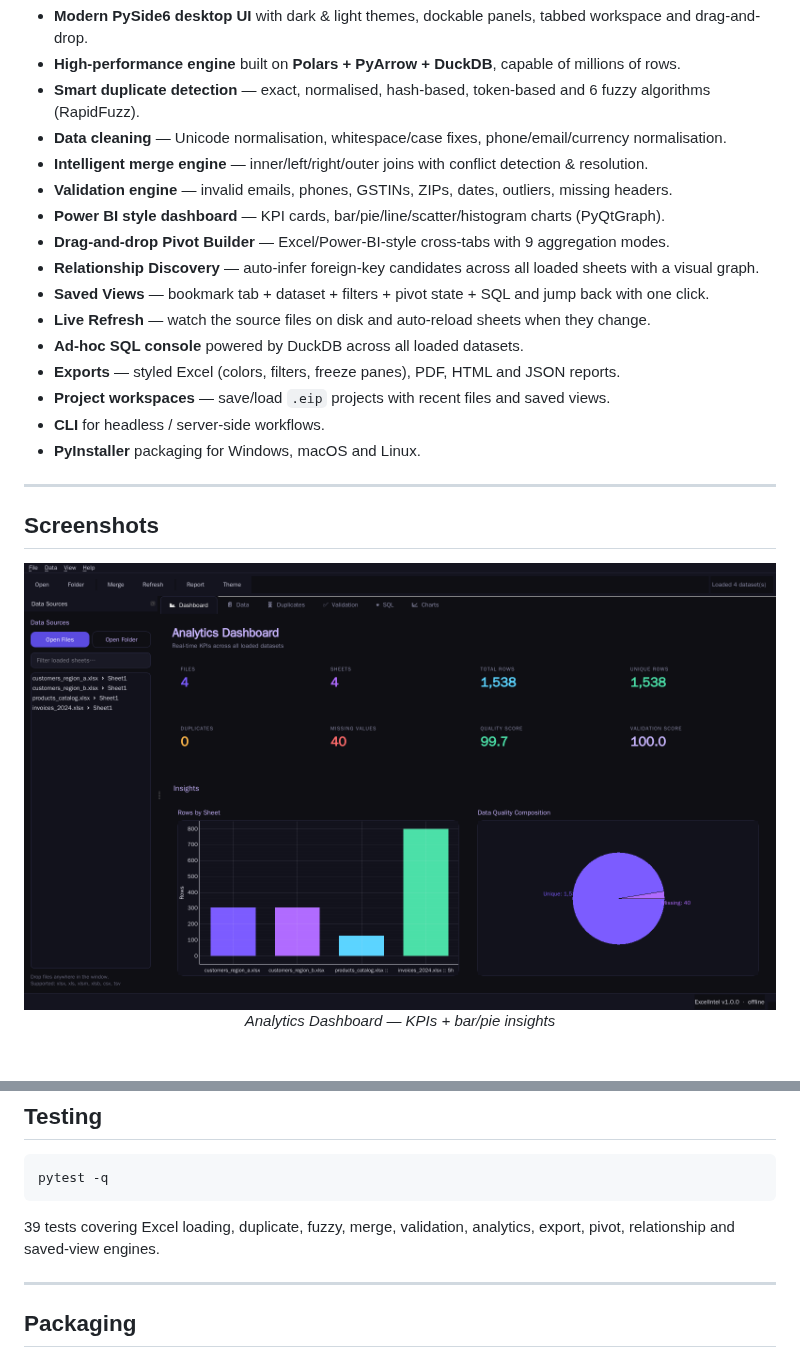
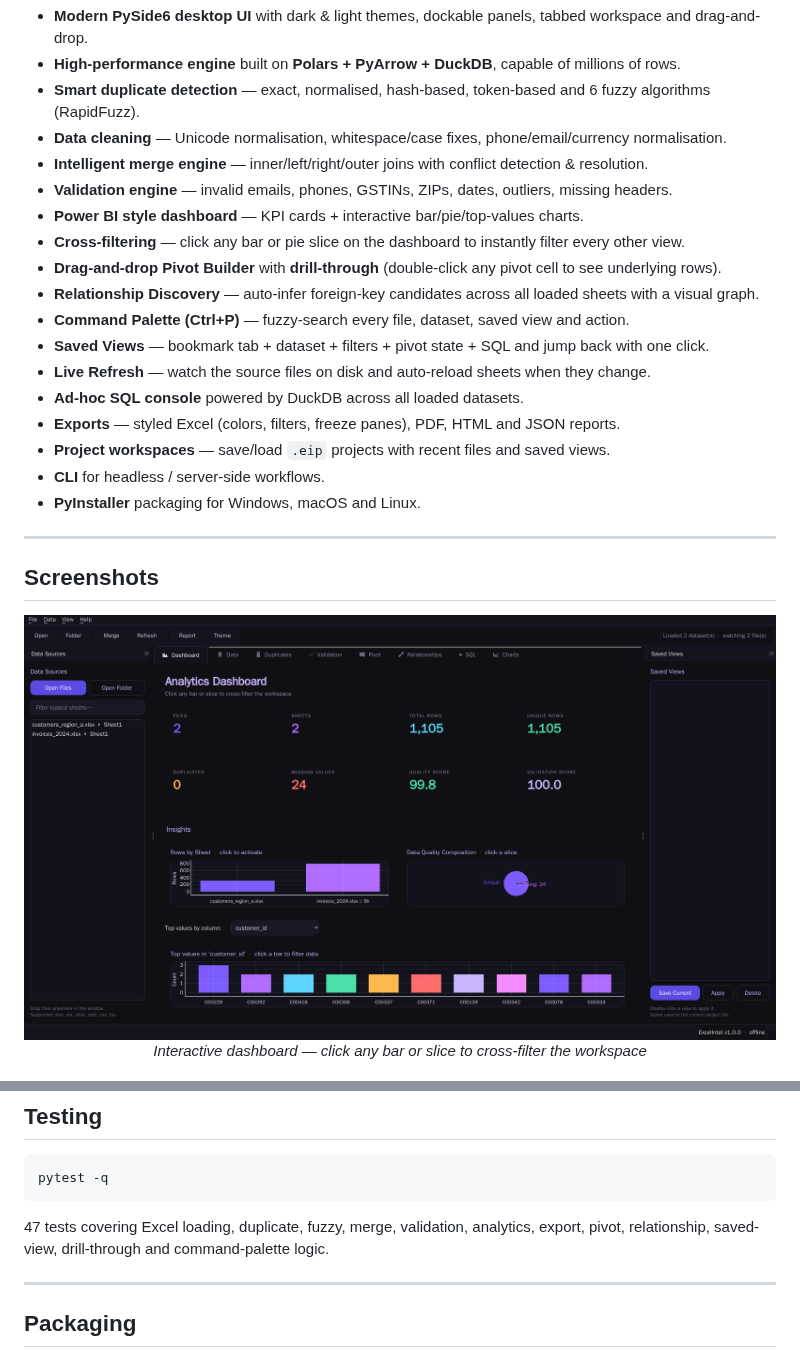
Before and after one commit to 0xKalkiStrike/Analysis-Pivot, a Markdown page: README.md, 2 parts joined by grey strips. GitHub-like rendering; pictures changed too: docs/screenshot_dashboard_cross_filter.png (added).

````diff
--- a/README.md
+++ b/README.md
@@ -14,9 +14,11 @@
 - **Data cleaning** — Unicode normalisation, whitespace/case fixes, phone/email/currency normalisation.
 - **Intelligent merge engine** — inner/left/right/outer joins with conflict detection & resolution.
 - **Validation engine** — invalid emails, phones, GSTINs, ZIPs, dates, outliers, missing headers.
-- **Power BI style dashboard** — KPI cards, bar/pie/line/scatter/histogram charts (PyQtGraph).
-- **Drag-and-drop Pivot Builder** — Excel/Power-BI-style cross-tabs with 9 aggregation modes.
+- **Power BI style dashboard** — KPI cards + interactive bar/pie/top-values charts.
+- **Cross-filtering** — click any bar or pie slice on the dashboard to instantly filter every other view.
+- **Drag-and-drop Pivot Builder** with **drill-through** (double-click any pivot cell to see underlying rows).
 - **Relationship Discovery** — auto-infer foreign-key candidates across all loaded sheets with a visual graph.
+- **Command Palette (Ctrl+P)** — fuzzy-search every file, dataset, saved view and action.
 - **Saved Views** — bookmark tab + dataset + filters + pivot state + SQL and jump back with one click.
 - **Live Refresh** — watch the source files on disk and auto-reload sheets when they change.
 - **Ad-hoc SQL console** powered by DuckDB across all loaded datasets.
@@ -30,8 +32,8 @@
 ## Screenshots
 
 <p align="center">
-  <img src="docs/screenshot_dashboard.png" width="800" alt="Dashboard"/><br/>
-  <em>Analytics Dashboard — KPIs + bar/pie insights</em>
+  <img src="docs/screenshot_dashboard_cross_filter.png" width="800" alt="Cross-filter dashboard"/><br/>
+  <em>Interactive dashboard — click any bar or slice to cross-filter the workspace</em>
 </p>
 
 <p align="center">
@@ -135,7 +147,7 @@ Clean architecture — engines are pure Python and fully testable without a disp
 pytest -q
 ```
 
-39 tests covering Excel loading, duplicate, fuzzy, merge, validation, analytics, export, pivot, relationship and saved-view engines.
+47 tests covering Excel loading, duplicate, fuzzy, merge, validation, analytics, export, pivot, relationship, saved-view, drill-through and command-palette logic.
 
 ---
 
````
Also changed, not shown: other parts of README.md (+15 -3 lines), memory/PRD.md (+27 -30 lines), docs/screenshot_command_palette.png (added), docs/screenshot_cross_filter_result.png (added), docs/screenshot_drill_through.png (added), 9 other files.
